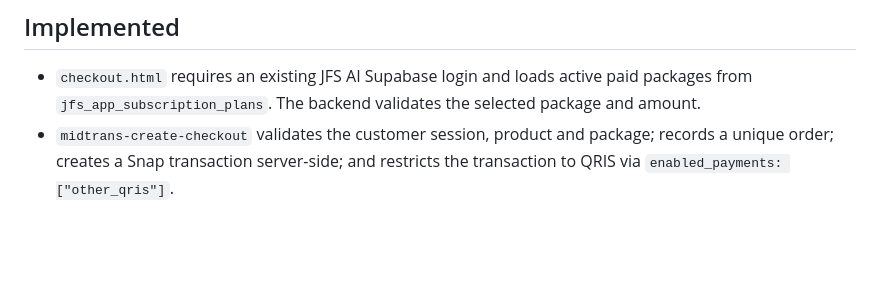
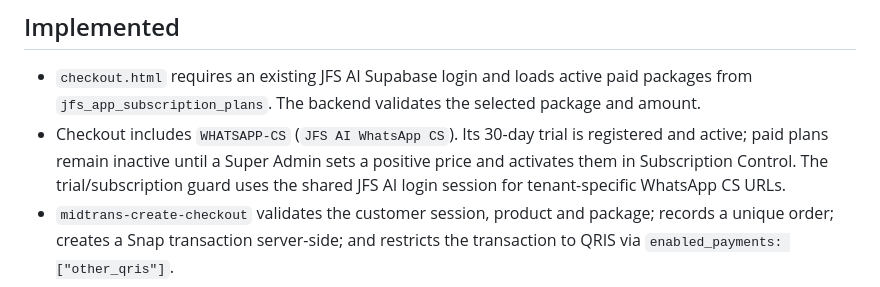
Before and after one commit to JfsAITechnology/jfs-ai-platform, a Markdown page: MIDTRANS-QRIS-SETUP.md, the part around the change. GitHub-like rendering; blank space fills up the shorter version.

Commit message:
docs: document WhatsApp CS subscription checkout

```diff
--- a/MIDTRANS-QRIS-SETUP.md
+++ b/MIDTRANS-QRIS-SETUP.md
@@ -8,6 +8,7 @@ Supabase project: `evtkeyfjgqwarsmlzrkh`
 ## Implemented
 
 - `checkout.html` requires an existing JFS AI Supabase login and loads active paid packages from `jfs_app_subscription_plans`. The backend validates the selected package and amount.
+- Checkout includes `WHATSAPP-CS` (`JFS AI WhatsApp CS`). Its 30-day trial is registered and active; paid plans remain inactive until a Super Admin sets a positive price and activates them in Subscription Control. The trial/subscription guard uses the shared JFS AI login session for tenant-specific WhatsApp CS URLs.
 - `midtrans-create-checkout` validates the customer session, product and package; records a unique order; creates a Snap transaction server-side; and restricts the transaction to QRIS via `enabled_payments: ["other_qris"]`.
 - `midtrans-notification` verifies status directly against the Midtrans Get Status API, validates order ID/currency/amount and activates access only for accepted `settlement` or `capture` transactions.
 - Payment notifications are idempotent for orders already marked `PAID`. Subscription upsert uses the database's unique current-subscription key `(user_id, app_code)`, so a paid purchase can update an existing trial/subscription row rather than failing on that unique constraint.
```
